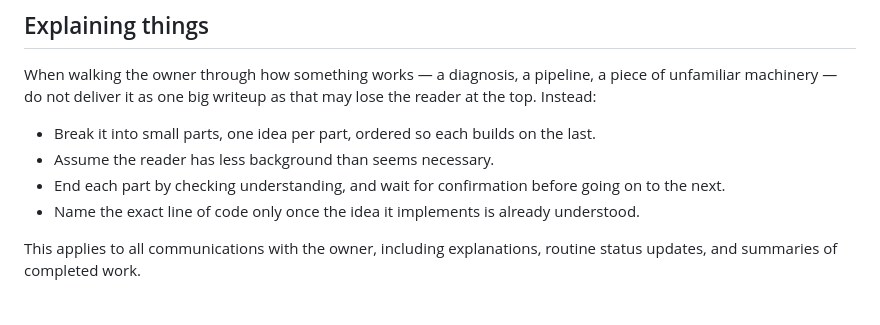
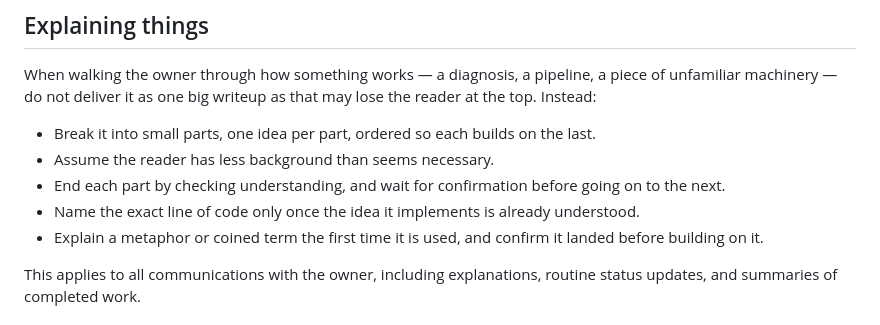
Before and after one commit to ArieFisher/copy-minimal-md, a Markdown page: CLAUDE.md, the part around the change. Drawn GitHub-style.

Commit message:
Explain metaphors and coined terms on first use

```diff
--- a/CLAUDE.md
+++ b/CLAUDE.md
@@ -33,6 +33,8 @@ may lose the reader at the top. Instead:
   going on to the next.
 - Name the exact line of code only once the idea it implements is already
   understood.
+- Explain a metaphor or coined term the first time it is used, and confirm
+  it landed before building on it.
 
 This applies to all communications with the owner, including explanations, routine status
 updates, and summaries of completed work.
```
